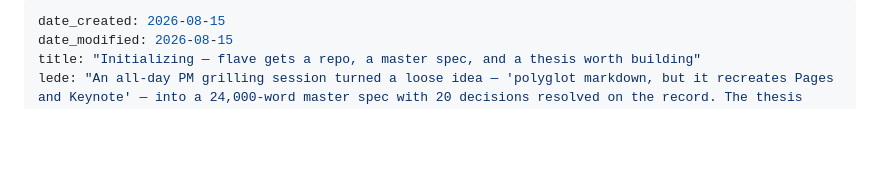
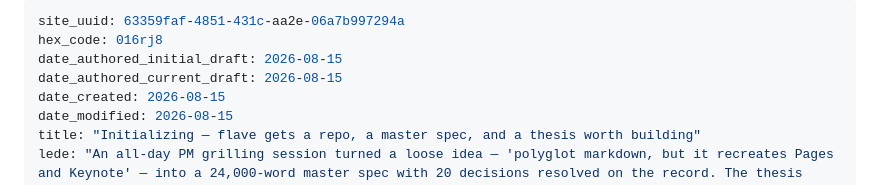
Before and after one commit to lossless-group/flave, a Markdown page: changelog/2026-08-15_01.md, the part around the change. Drawn GitHub-style; blank space fills up the shorter version.

```diff
--- a/changelog/2026-08-15_01.md
+++ b/changelog/2026-08-15_01.md
@@ -1,4 +1,8 @@
 ---
+site_uuid: 63359faf-4851-431c-aa2e-06a7b997294a
+hex_code: 016rj8
+date_authored_initial_draft: 2026-08-15
+date_authored_current_draft: 2026-08-15
 date_created: 2026-08-15
 date_modified: 2026-08-15
 title: "Initializing — flave gets a repo, a master spec, and a thesis worth building"
```
Also changed, not shown: changelog/2026-08-15_02.md (+4 -0 lines).
